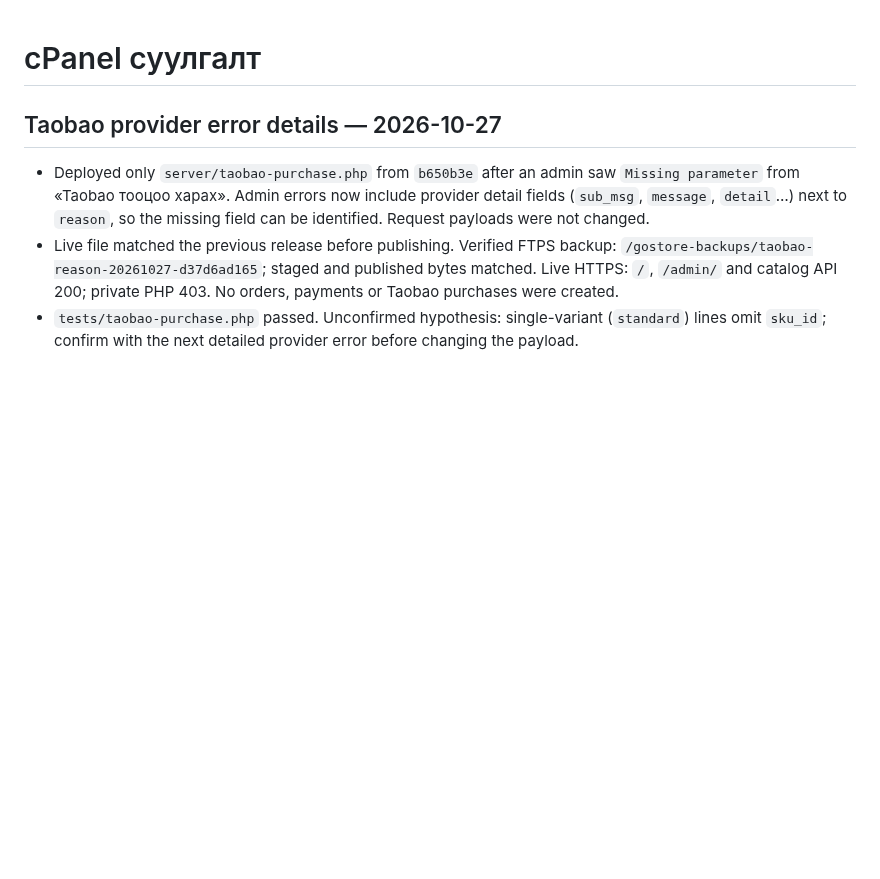
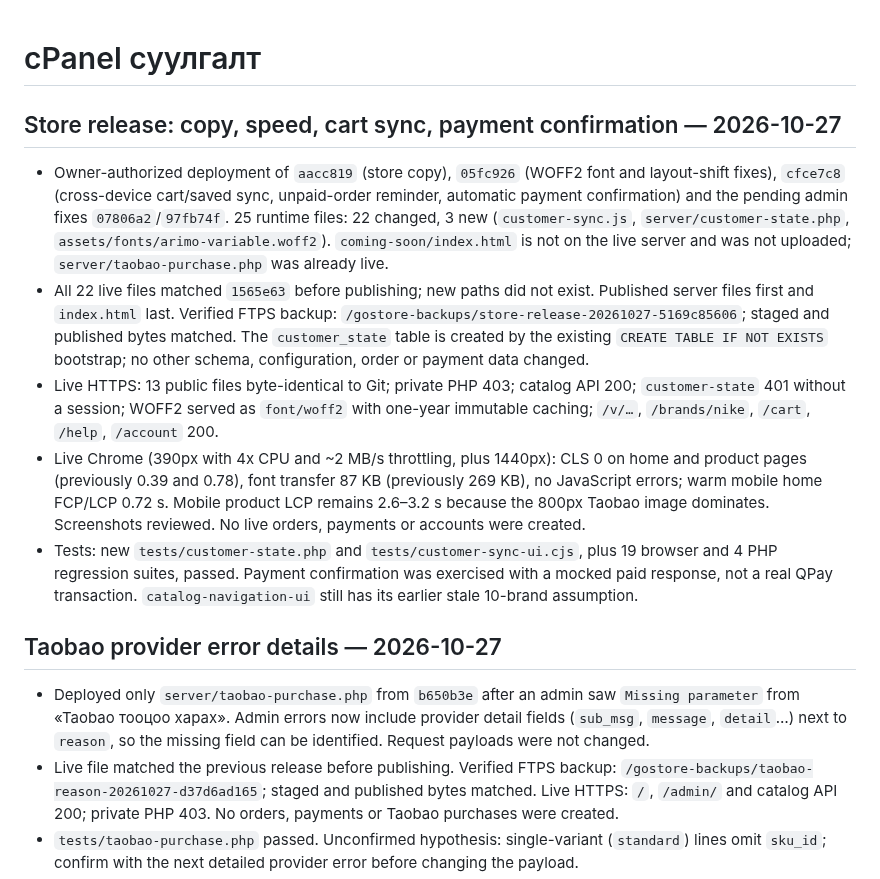
Before and after one commit to mop03ko/gostore.mn, a Markdown page: DEPLOYMENT.md, the part around the change. Rendered like a GitHub page; blank space fills up the shorter version.

Commit message:
docs: record store release deployment
Co-Authored-By: Claude Opus 5.5 <noreply@anthropic.com>

```diff
--- a/DEPLOYMENT.md
+++ b/DEPLOYMENT.md
@@ -1,4 +1,12 @@
 # cPanel суулгалт
+
+## Store release: copy, speed, cart sync, payment confirmation — 2026-10-27
+
+- Owner-authorized deployment of `aacc819` (store copy), `05fc926` (WOFF2 font and layout-shift fixes), `cfce7c8` (cross-device cart/saved sync, unpaid-order reminder, automatic payment confirmation) and the pending admin fixes `07806a2`/`97fb74f`. 25 runtime files: 22 changed, 3 new (`customer-sync.js`, `server/customer-state.php`, `assets/fonts/arimo-variable.woff2`). `coming-soon/index.html` is not on the live server and was not uploaded; `server/taobao-purchase.php` was already live.
+- All 22 live files matched `1565e63` before publishing; new paths did not exist. Published server files first and `index.html` last. Verified FTPS backup: `/gostore-backups/store-release-20261027-5169c85606`; staged and published bytes matched. The `customer_state` table is created by the existing `CREATE TABLE IF NOT EXISTS` bootstrap; no other schema, configuration, order or payment data changed.
+- Live HTTPS: 13 public files byte-identical to Git; private PHP 403; catalog API 200; `customer-state` 401 without a session; WOFF2 served as `font/woff2` with one-year immutable caching; `/v/…`, `/brands/nike`, `/cart`, `/help`, `/account` 200.
+- Live Chrome (390px with 4x CPU and ~2 MB/s throttling, plus 1440px): CLS 0 on home and product pages (previously 0.39 and 0.78), font transfer 87 KB (previously 269 KB), no JavaScript errors; warm mobile home FCP/LCP 0.72 s. Mobile product LCP remains 2.6–3.2 s because the 800px Taobao image dominates. Screenshots reviewed. No live orders, payments or accounts were created.
+- Tests: new `tests/customer-state.php` and `tests/customer-sync-ui.cjs`, plus 19 browser and 4 PHP regression suites, passed. Payment confirmation was exercised with a mocked paid response, not a real QPay transaction. `catalog-navigation-ui` still has its earlier stale 10-brand assumption.
 
 ## Taobao provider error details — 2026-10-27
 
```
